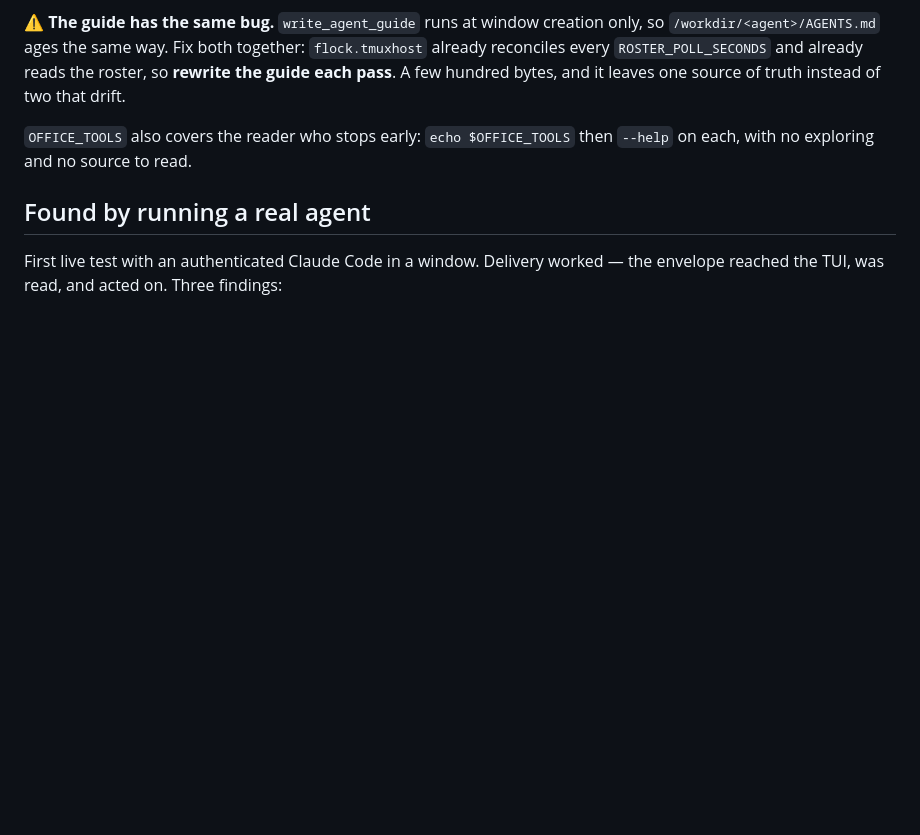
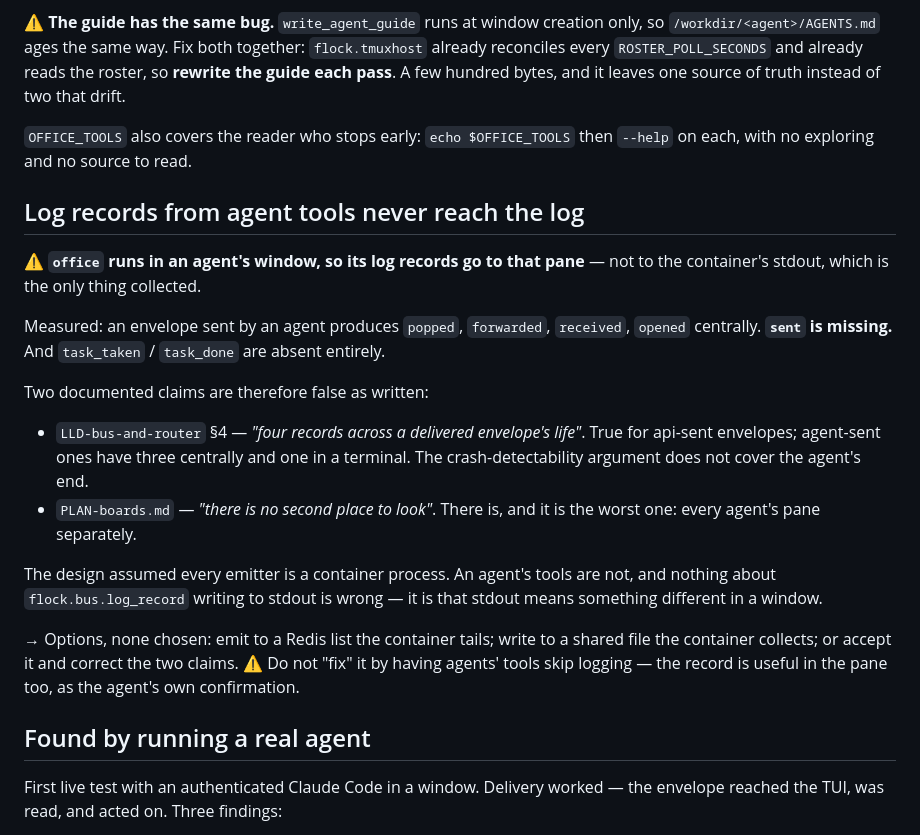
Before and after one commit to h-network/h-flock, a Markdown page: docs/TODO.md, the part around the change. Drawn GitHub-style; blank space fills up the shorter version.

Commit message:
docs: agent tools log to their own pane, not to the log
An envelope sent by an agent is missing its 'sent' record centrally, and board
moves are absent entirely — office runs in a window, so its stdout is a terminal.
Two documented claims are false as written.

```diff
--- a/docs/TODO.md
+++ b/docs/TODO.md
@@ -157,6 +157,32 @@ leaves one source of truth instead of two that drift.
 `OFFICE_TOOLS` also covers the reader who stops early: `echo $OFFICE_TOOLS` then
 `--help` on each, with no exploring and no source to read.
 
+## Log records from agent tools never reach the log
+
+⚠ **`office` runs in an agent's window, so its log records go to that pane** —
+not to the container's stdout, which is the only thing collected.
+
+Measured: an envelope sent by an agent produces `popped`, `forwarded`,
+`received`, `opened` centrally. **`sent` is missing.** And `task_taken` /
+`task_done` are absent entirely.
+
+Two documented claims are therefore false as written:
+
+- `LLD-bus-and-router` §4 — *"four records across a delivered envelope's life"*.
+  True for api-sent envelopes; agent-sent ones have three centrally and one in a
+  terminal. The crash-detectability argument does not cover the agent's end.
+- `PLAN-boards.md` — *"there is no second place to look"*. There is, and it is
+  the worst one: every agent's pane separately.
+
+The design assumed every emitter is a container process. An agent's tools are
+not, and nothing about `flock.bus.log_record` writing to stdout is wrong — it is
+that stdout means something different in a window.
+
+→ Options, none chosen: emit to a Redis list the container tails; write to a
+shared file the container collects; or accept it and correct the two claims.
+⚠ Do not "fix" it by having agents' tools skip logging — the record is useful in
+the pane too, as the agent's own confirmation.
+
 ## Found by running a real agent
 
 First live test with an authenticated Claude Code in a window. Delivery worked —
```
